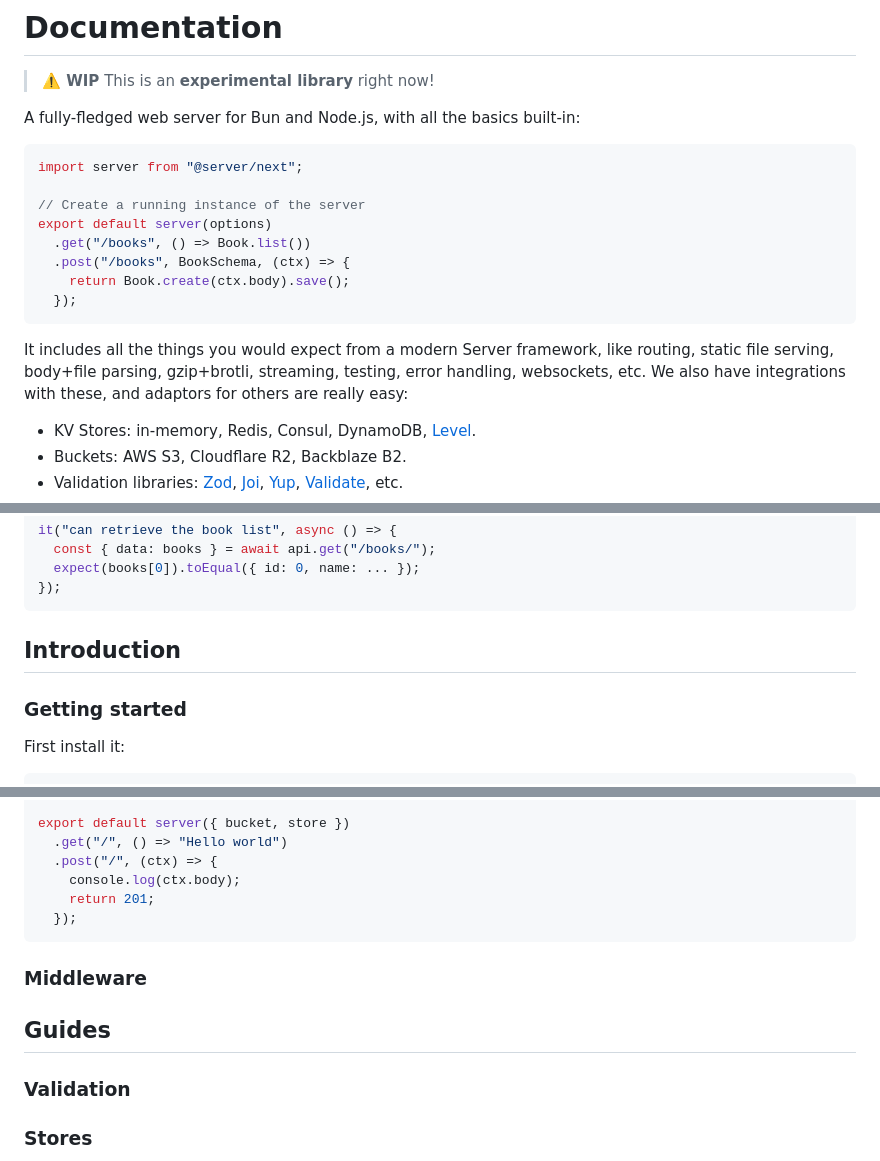
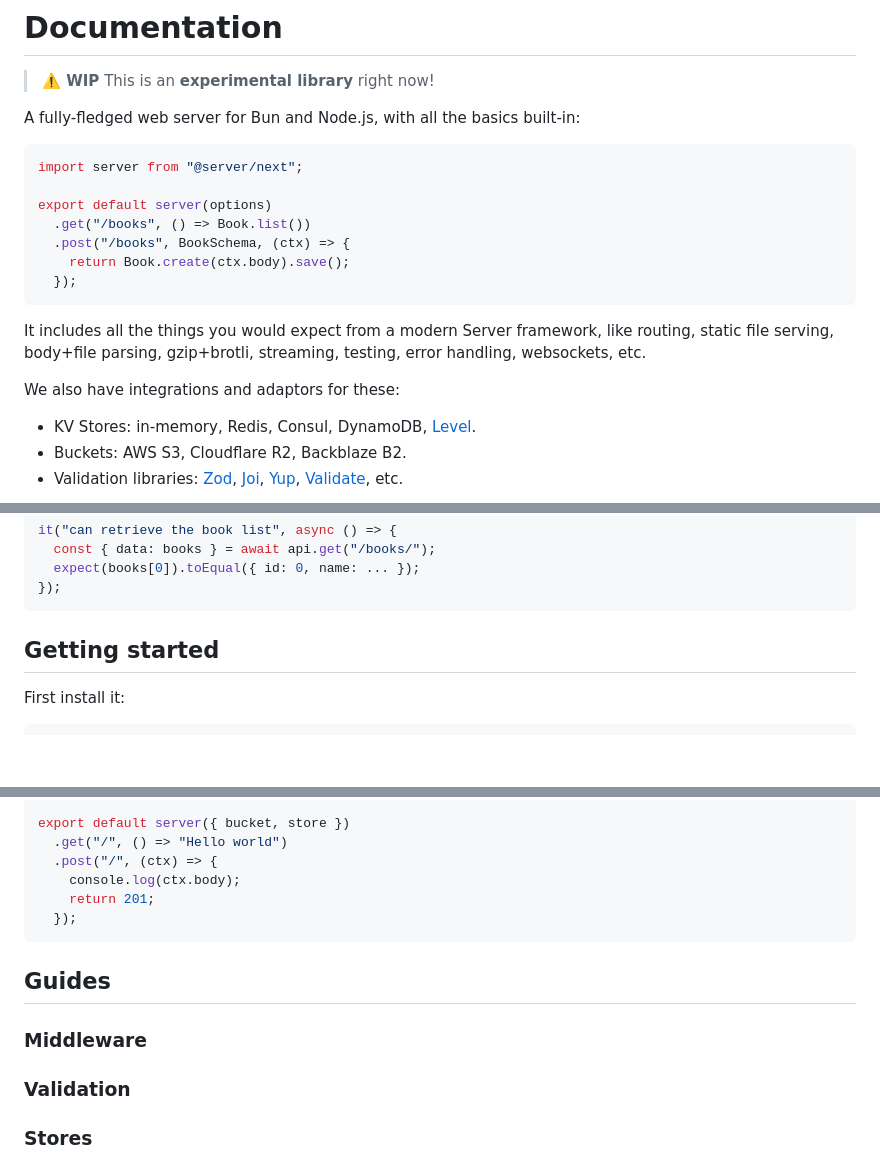
Before and after one commit to franciscop/server-next, a Markdown page: readme.md, 3 parts joined by grey strips. Rendered like a GitHub page; blank space fills up the shorter version.

Commit message:
Saved on 2024-08-02T12:48:59Z

````diff
--- a/readme.md
+++ b/readme.md
@@ -7,7 +7,6 @@ A fully-fledged web server for Bun and Node.js, with all the basics built-in:
 ```js
 import server from "@server/next";
 
-// Create a running instance of the server
 export default server(options)
   .get("/books", () => Book.list())
   .post("/books", BookSchema, (ctx) => {
@@ -15,7 +14,9 @@ export default server(options)
   });
 ```
 
-It includes all the things you would expect from a modern Server framework, like routing, static file serving, body+file parsing, gzip+brotli, streaming, testing, error handling, websockets, etc. We also have integrations with these, and adaptors for others are really easy:
+It includes all the things you would expect from a modern Server framework, like routing, static file serving, body+file parsing, gzip+brotli, streaming, testing, error handling, websockets, etc.
+
+We also have integrations and adaptors for these:
 
 - KV Stores: in-memory, Redis, Consul, DynamoDB, [Level](https://github.com/Level/level).
 - Buckets: AWS S3, Cloudflare R2, Backblaze B2.
@@ -33,9 +34,7 @@ it("can retrieve the book list", async () => {
 });
 ```
 
-## Introduction
-
-### Getting started
+## Getting started
 
 First install it:
 
@@ -95,9 +94,9 @@ export default server({ bucket, store })
   });
 ```
 
+## Guides
+
 ### Middleware
-
-## Guides
 
 ### Validation
 
````
Also changed, not shown: other parts of readme.md (+1 -1 lines).
